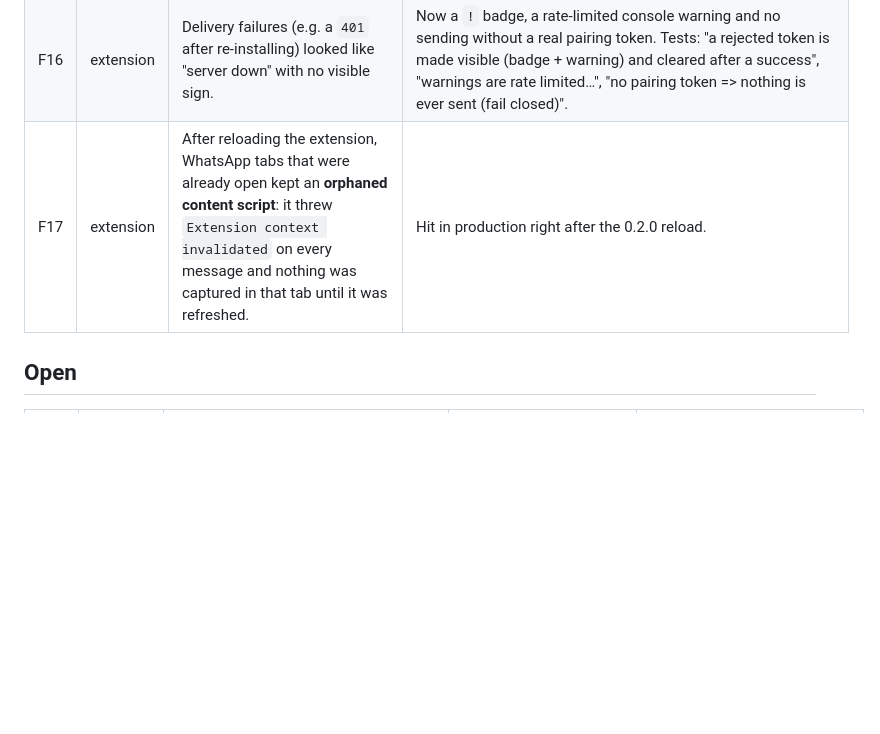
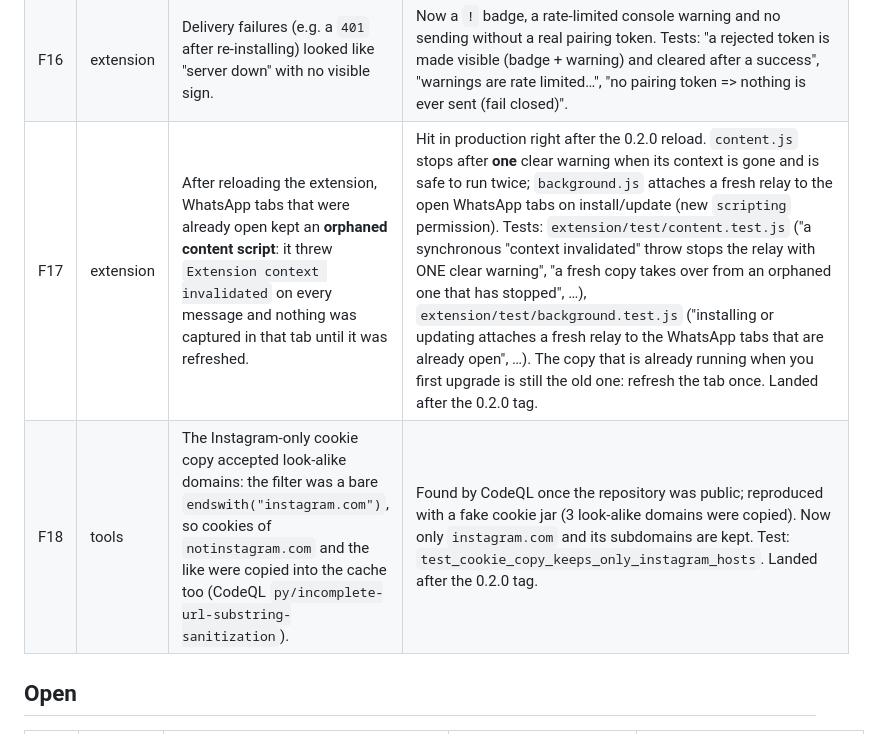
Before and after one commit to omsingh02/wa-notify, a Markdown page: docs/KNOWN_ISSUES.md, the part around the change. Drawn GitHub-style; blank space fills up the shorter version.

```diff
--- a/docs/KNOWN_ISSUES.md
+++ b/docs/KNOWN_ISSUES.md
@@ -26,7 +26,8 @@ Status legend: **Fixed in 0.2.0** — the fix is in the code and the row names t
 | F14 | menu | "Mark all as opened" marked every unopened reel, including ones that arrived while the menu was open. | Now only the listed reels (`walib.mark_opened_many`). Tests (`tests/test_menu.py`): `test_mark_all_marks_only_the_listed_reels`, `test_mark_opened_many_is_exact`. |
 | F15 | ai | Predictable ffmpeg temp file `/tmp/wa_reel_opt_<id>.mp4`, not removed on failure. | Now a private `tempfile.TemporaryDirectory` that is always cleaned up. Test: `test_downscale_uses_a_private_temp_dir_and_cleans_up`. |
 | F16 | extension | Delivery failures (e.g. a `401` after re-installing) looked like "server down" with no visible sign. | Now a `!` badge, a rate-limited console warning and no sending without a real pairing token. Tests: "a rejected token is made visible (badge + warning) and cleared after a success", "warnings are rate limited…", "no pairing token => nothing is ever sent (fail closed)". |
-| F17 | extension | After reloading the extension, WhatsApp tabs that were already open kept an **orphaned content script**: it threw `Extension context invalidated` on every message and nothing was captured in that tab until it was refreshed. | Hit in production right after the 0.2.0 reload. | `content.js` stops after **one** clear warning when its context is gone and is safe to run twice; `background.js` attaches a fresh relay to the open WhatsApp tabs on install/update (new `scripting` permission). Tests: `extension/test/content.test.js` ("a synchronous \"context invalidated\" throw stops the relay with ONE clear warning", "a fresh copy takes over from an orphaned one that has stopped", …), `extension/test/background.test.js` ("installing or updating attaches a fresh relay to the WhatsApp tabs that are already open", …). The copy that is already running when you first upgrade is still the old one: refresh the tab once. Landed after the 0.2.0 tag. |
+| F17 | extension | After reloading the extension, WhatsApp tabs that were already open kept an **orphaned content script**: it threw `Extension context invalidated` on every message and nothing was captured in that tab until it was refreshed. | Hit in production right after the 0.2.0 reload. `content.js` stops after **one** clear warning when its context is gone and is safe to run twice; `background.js` attaches a fresh relay to the open WhatsApp tabs on install/update (new `scripting` permission). Tests: `extension/test/content.test.js` ("a synchronous \"context invalidated\" throw stops the relay with ONE clear warning", "a fresh copy takes over from an orphaned one that has stopped", …), `extension/test/background.test.js` ("installing or updating attaches a fresh relay to the WhatsApp tabs that are already open", …). The copy that is already running when you first upgrade is still the old one: refresh the tab once. Landed after the 0.2.0 tag. |
+| F18 | tools | The Instagram-only cookie copy accepted look-alike domains: the filter was a bare `endswith("instagram.com")`, so cookies of `notinstagram.com` and the like were copied into the cache too (CodeQL `py/incomplete-url-substring-sanitization`). | Found by CodeQL once the repository was public; reproduced with a fake cookie jar (3 look-alike domains were copied). Now only `instagram.com` and its subdomains are kept. Test: `test_cookie_copy_keeps_only_instagram_hosts`. Landed after the 0.2.0 tag. |
 
 ## Open
 
```
Also changed, not shown: CHANGELOG.md (+4 -2 lines).
